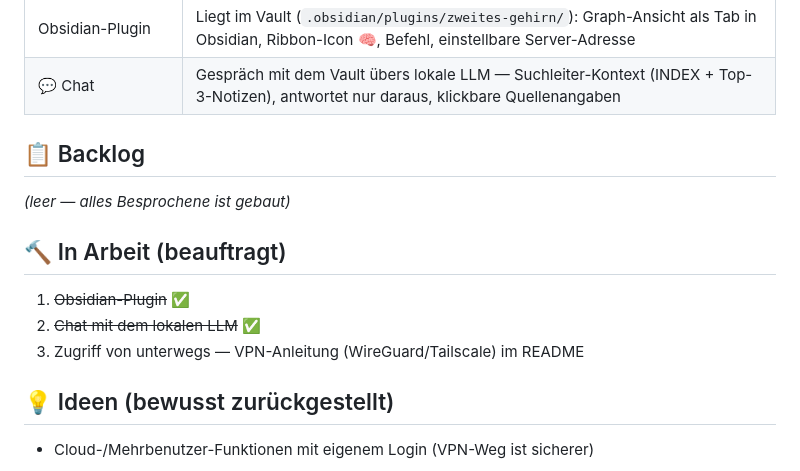
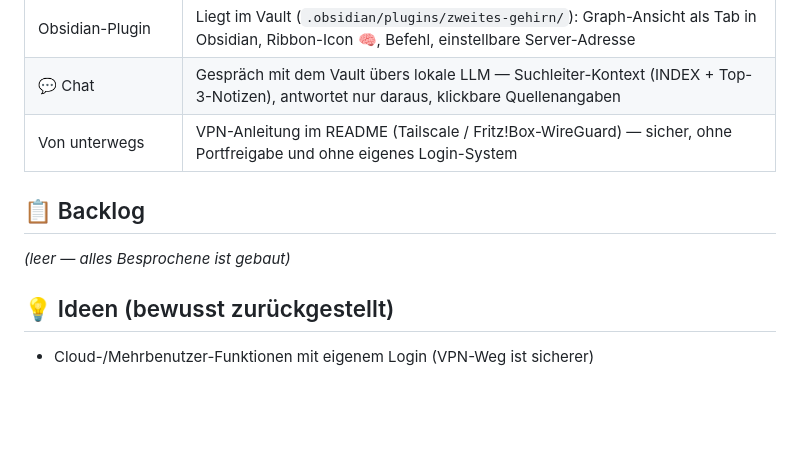
Before and after one commit to derBerliner1983/Knowledge-Vault, a Markdown page: ROADMAP.md, the part around the change. Rendered like a GitHub page; blank space fills up the shorter version.

```diff
--- a/ROADMAP.md
+++ b/ROADMAP.md
@@ -29,16 +29,11 @@ Wahrheit, die KI schlägt vor, der Mensch entscheidet.
 | Update-Funktion | ⚙-Tab prüft gegen git/GitHub, zeigt Neuerungen, installiert per Klick (ff-only, mit Neustart-Hinweis); täglicher Check → Posteingang |
 | Obsidian-Plugin | Liegt im Vault (`.obsidian/plugins/zweites-gehirn/`): Graph-Ansicht als Tab in Obsidian, Ribbon-Icon 🧠, Befehl, einstellbare Server-Adresse |
 | 💬 Chat | Gespräch mit dem Vault übers lokale LLM — Suchleiter-Kontext (INDEX + Top-3-Notizen), antwortet nur daraus, klickbare Quellenangaben |
+| Von unterwegs | VPN-Anleitung im README (Tailscale / Fritz!Box-WireGuard) — sicher, ohne Portfreigabe und ohne eigenes Login-System |
 
 ## 📋 Backlog
 
 *(leer — alles Besprochene ist gebaut)*
-
-## 🔨 In Arbeit (beauftragt)
-
-1. ~~Obsidian-Plugin~~ ✅
-2. ~~Chat mit dem lokalen LLM~~ ✅
-3. Zugriff von unterwegs — VPN-Anleitung (WireGuard/Tailscale) im README
 
 ## 💡 Ideen (bewusst zurückgestellt)
 
```
Also changed, not shown: README.md (+24 -0 lines).
